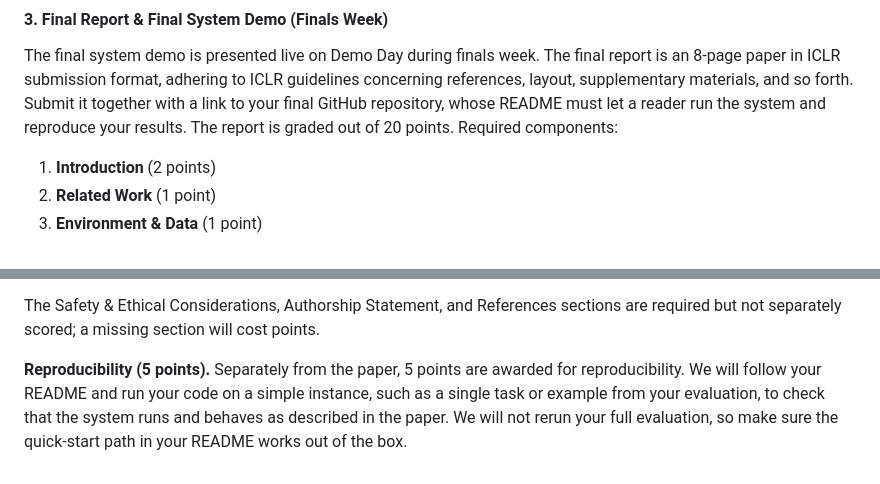
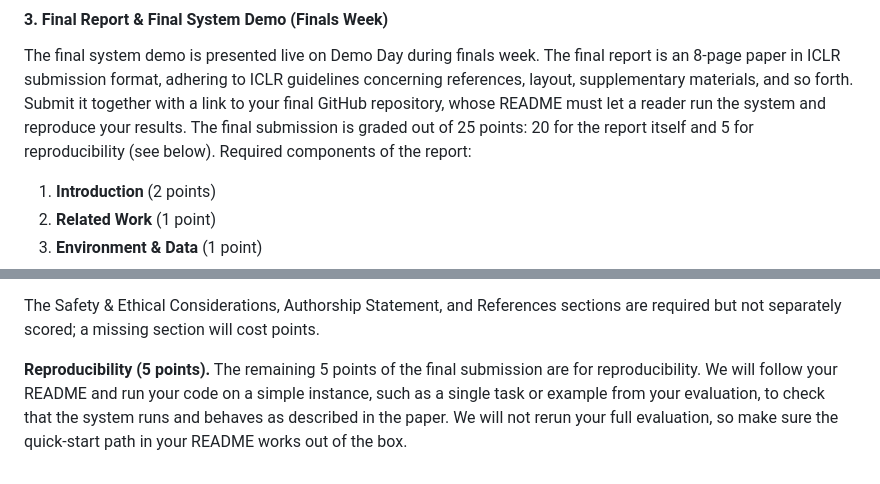
Before and after one commit to cs329z/cs329z.github.io, a Markdown page: pages/project.md, 2 parts joined by grey strips. Rendered like a GitHub page.

Commit message:
State the final submission total as 25 points (20 report + 5 reproducibility)
Co-Authored-By: Claude Fable 5.1 <noreply@anthropic.com>

```diff
--- a/pages/project.md
+++ b/pages/project.md
@@ -94,8 +94,8 @@ Progress sections. Required sections:
 The final system demo is presented live on Demo Day during finals week. The final report is an 8-page paper in
 ICLR submission format, adhering to ICLR guidelines concerning references, layout, supplementary
 materials, and so forth. Submit it together with a link to your final GitHub repository, whose README must
-let a reader run the system and reproduce your results. The report is graded out of 20 points. Required
-components:
+let a reader run the system and reproduce your results. The final submission is graded out of 25 points:
+20 for the report itself and 5 for reproducibility (see below). Required components of the report:
 
 1. **Introduction** (2 points)
 2. **Related Work** (1 point)
@@ -125,7 +125,7 @@ components:
 The Safety & Ethical Considerations, Authorship Statement, and References sections are required but not
 separately scored; a missing section will cost points.
 
-**Reproducibility (5 points).** Separately from the paper, 5 points are awarded for reproducibility. We will
+**Reproducibility (5 points).** The remaining 5 points of the final submission are for reproducibility. We will
 follow your README and run your code on a simple instance, such as a single task or example from your
 evaluation, to check that the system runs and behaves as described in the paper. We will not rerun your full
 evaluation, so make sure the quick-start path in your README works out of the box.
```
